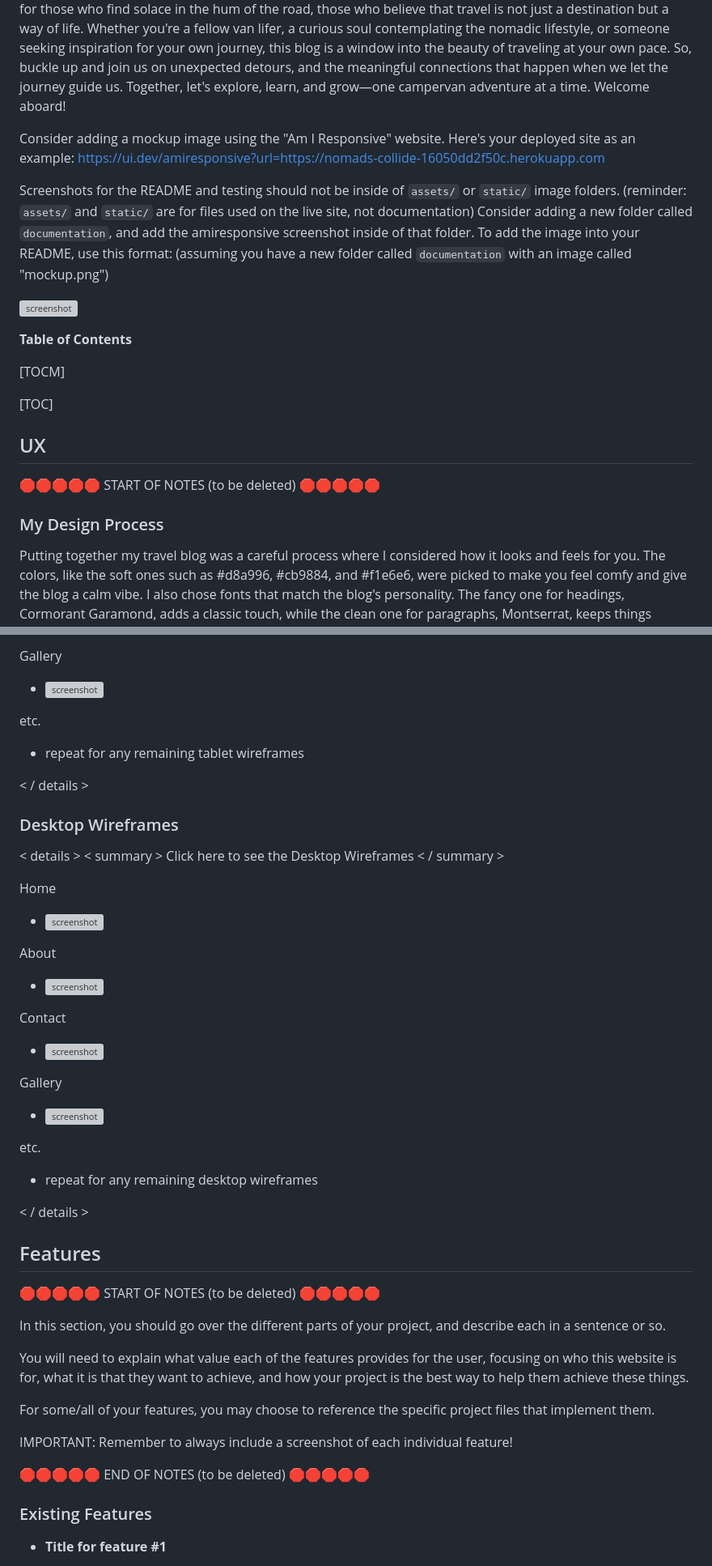
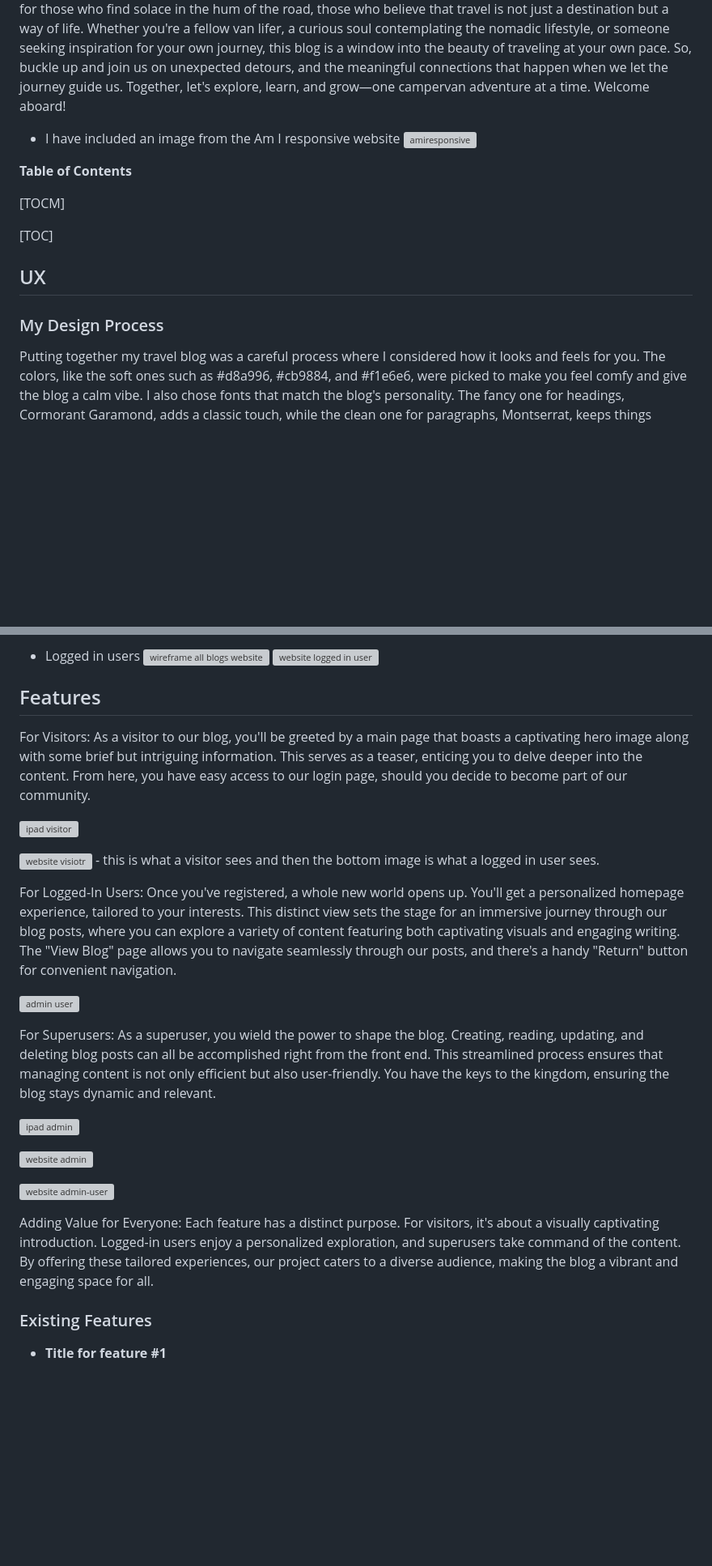
Before and after one commit to Code-Institute-Submissions/Nomads_collide, a Markdown page: README.md, 2 parts joined by grey strips. Shown at 81% size. GitHub-like rendering; blank space fills up the shorter version; grey boxes are pictures that could not be loaded.

Commit message:
Update README.md
Add images to my readme, in different views and my wireframes

```diff
--- a/README.md
+++ b/README.md
@@ -8,17 +8,8 @@ One unique aspect that sets Nomads Collide apart is the inclusion of my furry co
 Nomads Collide is for those who find solace in the hum of the road, those who believe that travel is not just a destination but a way of life. Whether you're a fellow van lifer, a curious soul contemplating the nomadic lifestyle, or someone seeking inspiration for your own journey, this blog is a window into the beauty of traveling at your own pace.
 So, buckle up and join us on unexpected detours, and the meaningful connections that happen when we let the journey guide us. Together, let's explore, learn, and grow—one campervan adventure at a time. Welcome aboard!
 
-Consider adding a mockup image using the "Am I Responsive" website.
-Here's your deployed site as an example:
-https://ui.dev/amiresponsive?url=https://nomads-collide-16050dd2f50c.herokuapp.com
-
-Screenshots for the README and testing should not be inside of `assets/` or `static/` image folders.
-(reminder: `assets/` and `static/` are for files used on the live site, not documentation)
-Consider adding a new folder called `documentation`, and add the amiresponsive screenshot inside of that folder.
-To add the image into your README, use this format:
-(assuming you have a new folder called `documentation` with an image called "mockup.png")
-
-![screenshot](documentation/mockup.png)
+- I have included an image from the Am I responsive website
+![amiresponsive](https://github.com/StaceyRb89/Nomads_collide/assets/144110082/be522004-cdb6-43ca-b045-5f8d7ebd795e)
 
 **Table of Contents**
 
@@ -29,8 +20,7 @@ To add the image into your README, use this format:
 
 ## UX
 
-🛑🛑🛑🛑🛑 START OF NOTES (to be deleted) 🛑🛑🛑🛑🛑
- ### My Design Process
+### My Design Process
 Putting together my travel blog was a careful process where I considered how it looks and feels for you. The colors, like the soft ones such as #d8a996, #cb9884, and #f1e6e6, were picked to make you feel comfy and give the blog a calm vibe.
 I also chose fonts that match the blog's personality. The fancy one for headings, Cormorant Garamond, adds a classic touch, while the clean one for paragraphs, Montserrat, keeps things modern and easy to read.
 Making sure the blog looks good on any device was a big deal. Whether you're using a computer, tablet, or phone, the blog adjusts so you can enjoy it without any hassle.
@@ -122,49 +95,38 @@ Contact
-Gallery
-  - ![screenshot](documentation/wireframes/tablet-gallery.png)
-
-etc.
-  - repeat for any remaining tablet wireframes
-
-< / details >
-
-### Desktop Wireframes
-
-< details >
-< summary > Click here to see the Desktop Wireframes < / summary >
-
-Home
-  - ![screenshot](documentation/wireframes/desktop-home.png)
-
-About
-  - ![screenshot](documentation/wireframes/desktop-about.png)
-
-Contact
-  - ![screenshot](documentation/wireframes/desktop-contact.png)
-
-Gallery
-  - ![screenshot](documentation/wireframes/desktop-gallery.png)
-
-etc.
-  - repeat for any remaining desktop wireframes
-
-< / details >
+- Logged in users
+![wireframe all blogs website](https://github.com/StaceyRb89/Nomads_collide/assets/144110082/f361b01a-a973-492c-a54a-52c8713a4af5)
+![website logged in user](https://github.com/StaceyRb89/Nomads_collide/assets/144110082/477d5a84-1d06-47fc-bb91-2c3e142c7363)
 
 ## Features
 
-🛑🛑🛑🛑🛑 START OF NOTES (to be deleted) 🛑🛑🛑🛑🛑
+For Visitors:
+As a visitor to our blog, you'll be greeted by a main page that boasts a captivating hero image along with some brief but intriguing information. This serves as a teaser,
+enticing you to delve deeper into the content. From here, you have easy access to our login page, should you decide to become part of our community.
 
-In this section, you should go over the different parts of your project,
-and describe each in a sentence or so.
+![ipad visitor](https://github.com/StaceyRb89/Nomads_collide/assets/144110082/9d4caa45-f587-4345-9e98-b9d7c89a05e1)
 
-You will need to explain what value each of the features provides for the user,
-focusing on who this website is for, what it is that they want to achieve,
-and how your project is the best way to help them achieve these things.
+![website visiotr](https://github.com/StaceyRb89/Nomads_collide/assets/144110082/1cec7668-2ee1-4256-941f-b1af45edfc85) - this is what a visitor sees and then the bottom image is what a logged in user sees.
 
-For some/all of your features, you may choose to reference the specific project files that implement them.
+For Logged-In Users:
+Once you've registered, a whole new world opens up. You'll get a personalized homepage experience, tailored to your interests. This distinct view sets the stage for an immersive
+journey through our blog posts, where you can explore a variety of content featuring both captivating visuals and engaging writing. The "View Blog" page allows you to navigate
+seamlessly through our posts, and there's a handy "Return" button for convenient navigation.
 
-IMPORTANT: Remember to always include a screenshot of each individual feature!
+![admin user](https://github.com/StaceyRb89/Nomads_collide/assets/144110082/f61a36b2-2c55-44ec-ac4d-dd680b295a2f)
 
-🛑🛑🛑🛑🛑 END OF NOTES (to be deleted) 🛑🛑🛑🛑🛑
+
+For Superusers:
+As a superuser, you wield the power to shape the blog. Creating, reading, updating, and deleting blog posts can all be accomplished right from the front end. This streamlined
+process ensures that managing content is not only efficient but also user-friendly. You have the keys to the kingdom, ensuring the blog stays dynamic and relevant.
+
+![ipad admin](https://github.com/StaceyRb89/Nomads_collide/assets/144110082/1a2ac47c-06da-47a6-9a12-99e5f3b05969)
+
+![website admin](https://github.com/StaceyRb89/Nomads_collide/assets/144110082/20374105-c553-4bc1-a291-994c9bff48bc)
+
+![website admin-user](https://github.com/StaceyRb89/Nomads_collide/assets/144110082/2965849b-48c0-4329-bdc0-5d07e0e552bb)
+
+Adding Value for Everyone:
+Each feature has a distinct purpose. For visitors, it's about a visually captivating introduction. Logged-in users enjoy a personalized exploration, and superusers take command of the
+content. By offering these tailored experiences, our project caters to a diverse audience, making the blog a vibrant and engaging space for all.
 
 ### Existing Features
 
```
Also changed, not shown: other parts of README.md (+12 -29 lines).
